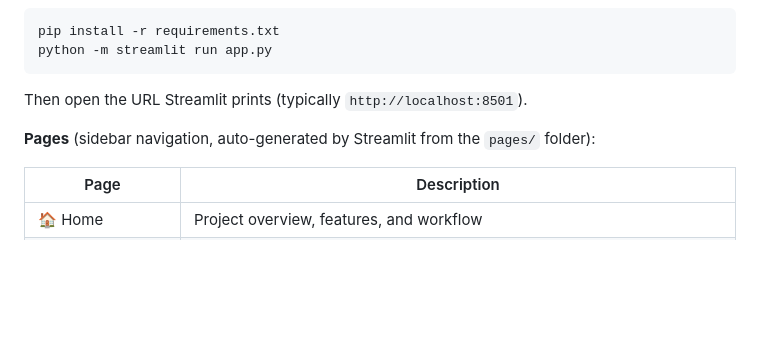
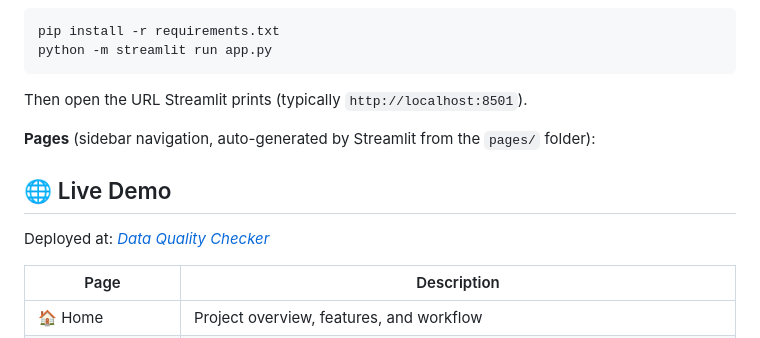
Before and after one commit to klsatapathy/data-science-core-toolkit, a Markdown page: python/Data_Quality_Checker/README.md, the part around the change. Drawn GitHub-style; blank space fills up the shorter version.

Commit message:
Update README with live demo and page details
Added live demo link and updated page descriptions.

```diff
--- a/python/Data_Quality_Checker/README.md
+++ b/python/Data_Quality_Checker/README.md
@@ -157,6 +157,12 @@ Then open the URL Streamlit prints (typically `http://localhost:8501`).
 
 **Pages** (sidebar navigation, auto-generated by Streamlit from the `pages/` folder):
 
+
+## 🌐 Live Demo
+
+Deployed at:[ _Data Quality Checker_](https://data-science-core-toolkit-4xhwvxx3wjzuhwguhazmwa.streamlit.app/)
+
+
 | Page | Description |
 |---|---|
 | 🏠 Home | Project overview, features, and workflow |
```
